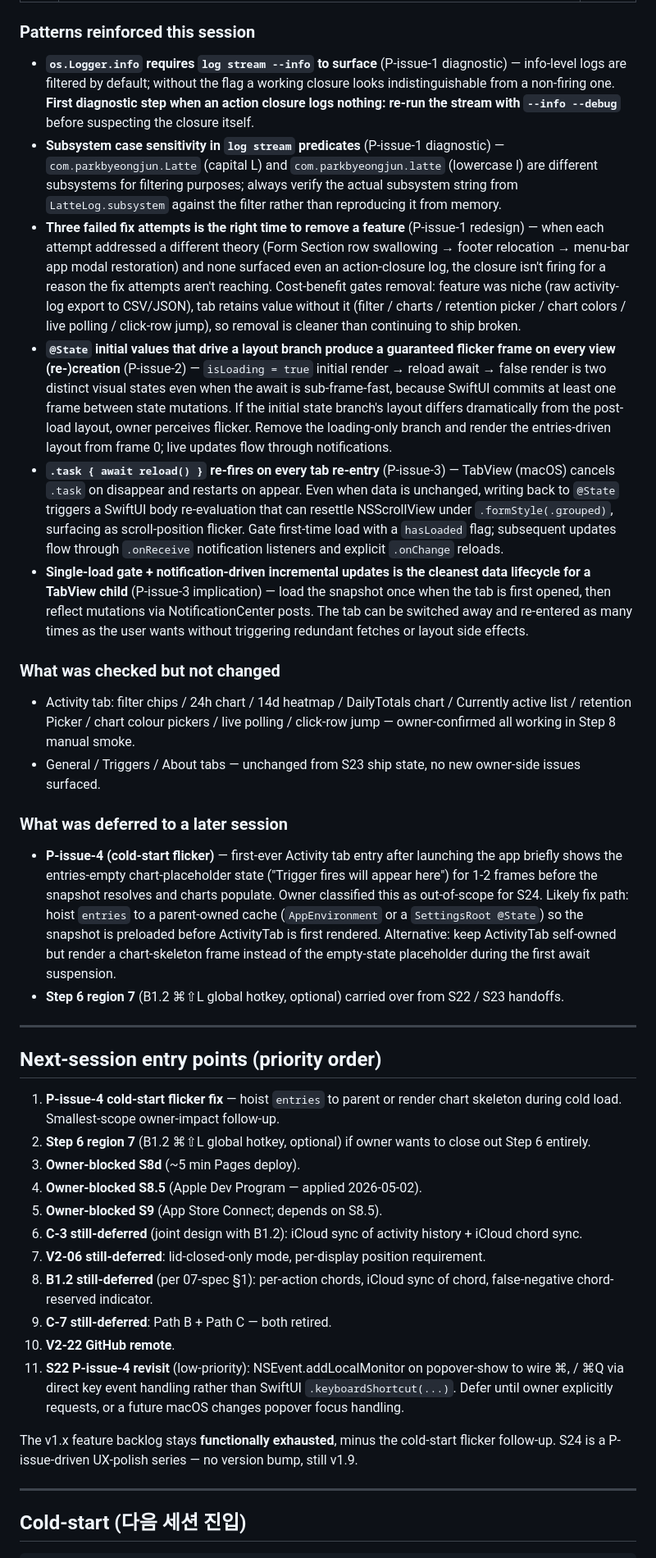
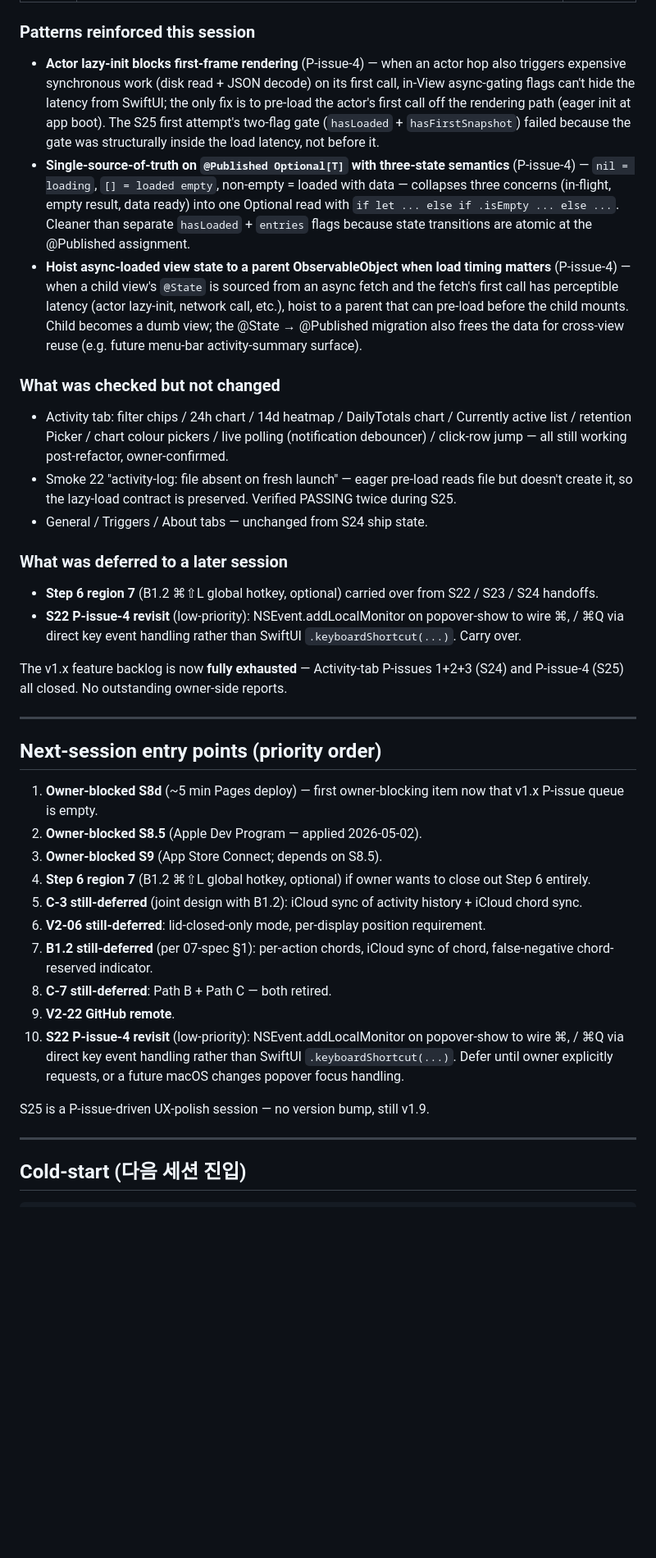
Before and after one commit to SpesPark/latte, a Markdown page: docs/SESSION_HANDOFF.md, the part around one of its changes. Shown at 82% size. Rendered like a GitHub page; blank space fills up the shorter version.

Commit message:
docs: SESSION_HANDOFF + ROADMAP wrap for S25 (P-issue-4 close-out, v1.x P-issue queue empty)

```diff
--- a/docs/SESSION_HANDOFF.md
+++ b/docs/SESSION_HANDOFF.md
@@ -31,40 +29,39 @@
 
 ### Patterns reinforced this session
 
-- **`os.Logger.info` requires `log stream --info` to surface** (P-issue-1 diagnostic) — info-level logs are filtered by default; without the flag a working closure looks indistinguishable from a non-firing one. **First diagnostic step when an action closure logs nothing: re-run the stream with `--info --debug`** before suspecting the closure itself.
-- **Subsystem case sensitivity in `log stream` predicates** (P-issue-1 diagnostic) — `com.parkbyeongjun.Latte` (capital L) and `com.parkbyeongjun.latte` (lowercase l) are different subsystems for filtering purposes; always verify the actual subsystem string from `LatteLog.subsystem` against the filter rather than reproducing it from memory.
-- **Three failed fix attempts is the right time to remove a feature** (P-issue-1 redesign) — when each attempt addressed a different theory (Form Section row swallowing → footer relocation → menu-bar app modal restoration) and none surfaced even an action-closure log, the closure isn't firing for a reason the fix attempts aren't reaching. Cost-benefit gates removal: feature was niche (raw activity-log export to CSV/JSON), tab retains value without it (filter / charts / retention picker / chart colors / live polling / click-row jump), so removal is cleaner than continuing to ship broken.
-- **`@State` initial values that drive a layout branch produce a guaranteed flicker frame on every view (re-)creation** (P-issue-2) — `isLoading = true` initial render → reload await → false render is two distinct visual states even when the await is sub-frame-fast, because SwiftUI commits at least one frame between state mutations. If the initial state branch's layout differs dramatically from the post-load layout, owner perceives flicker. Remove the loading-only branch and render the entries-driven layout from frame 0; live updates flow through notifications.
-- **`.task { await reload() }` re-fires on every tab re-entry** (P-issue-3) — TabView (macOS) cancels `.task` on disappear and restarts on appear. Even when data is unchanged, writing back to `@State` triggers a SwiftUI body re-evaluation that can resettle NSScrollView under `.formStyle(.grouped)`, surfacing as scroll-position flicker. Gate first-time load with a `hasLoaded` flag; subsequent updates flow through `.onReceive` notification listeners and explicit `.onChange` reloads.
-- **Single-load gate + notification-driven incremental updates is the cleanest data lifecycle for a TabView child** (P-issue-3 implication) — load the snapshot once when the tab is first opened, then reflect mutations via NotificationCenter posts. The tab can be switched away and re-entered as many times as the user wants without triggering redundant fetches or layout side effects.
+- **Actor lazy-init blocks first-frame rendering** (P-issue-4) — when an actor hop also triggers expensive synchronous work (disk read + JSON decode) on its first call, in-View async-gating flags can't hide the latency from SwiftUI; the only fix is to pre-load the actor's first call off the rendering path (eager init at app boot). The S25 first attempt's two-flag gate (`hasLoaded` + `hasFirstSnapshot`) failed because the gate was structurally inside the load latency, not before it.
+- **Single-source-of-truth on `@Published Optional[T]` with three-state semantics** (P-issue-4) — `nil = loading`, `[] = loaded empty`, non-empty = loaded with data — collapses three concerns (in-flight, empty result, data ready) into one Optional read with `if let ... else if .isEmpty ... else ...`. Cleaner than separate `hasLoaded` + `entries` flags because state transitions are atomic at the @Published assignment.
+- **Hoist async-loaded view state to a parent ObservableObject when load timing matters** (P-issue-4) — when a child view's `@State` is sourced from an async fetch and the fetch's first call has perceptible latency (actor lazy-init, network call, etc.), hoist to a parent that can pre-load before the child mounts. Child becomes a dumb view; the @State → @Published migration also frees the data for cross-view reuse (e.g. future menu-bar activity-summary surface).
 
 ### What was checked but not changed
 
-- Activity tab: filter chips / 24h chart / 14d heatmap / DailyTotals chart / Currently active list / retention Picker / chart colour pickers / live polling / click-row jump — owner-confirmed all working in Step 8 manual smoke.
-- General / Triggers / About tabs — unchanged from S23 ship state, no new owner-side issues surfaced.
+- Activity tab: filter chips / 24h chart / 14d heatmap / DailyTotals chart / Currently active list / retention Picker / chart colour pickers / live polling (notification debouncer) / click-row jump — all still working post-refactor, owner-confirmed.
+- Smoke 22 "activity-log: file absent on fresh launch" — eager pre-load reads file but doesn't create it, so the lazy-load contract is preserved. Verified PASSING twice during S25.
+- General / Triggers / About tabs — unchanged from S24 ship state.
 
 ### What was deferred to a later session
 
-- **P-issue-4 (cold-start flicker)** — first-ever Activity tab entry after launching the app briefly shows the entries-empty chart-placeholder state ("Trigger fires will appear here") for 1-2 frames before the snapshot resolves and charts populate. Owner classified this as out-of-scope for S24. Likely fix path: hoist `entries` to a parent-owned cache (`AppEnvironment` or a `SettingsRoot @State`) so the snapshot is preloaded before ActivityTab is first rendered. Alternative: keep ActivityTab self-owned but render a chart-skeleton frame instead of the empty-state placeholder during the first await suspension.
-- **Step 6 region 7** (B1.2 ⌘⇧L global hotkey, optional) carried over from S22 / S23 handoffs.
+- **Step 6 region 7** (B1.2 ⌘⇧L global hotkey, optional) carried over from S22 / S23 / S24 handoffs.
+- **S22 P-issue-4 revisit** (low-priority): NSEvent.addLocalMonitor on popover-show to wire ⌘, / ⌘Q via direct key event handling rather than SwiftUI `.keyboardShortcut(...)`. Carry over.
+
+The v1.x feature backlog is now **fully exhausted** — Activity-tab P-issues 1+2+3 (S24) and P-issue-4 (S25) all closed. No outstanding owner-side reports.
 
 ---
 
 ## Next-session entry points (priority order)
 
-1. **P-issue-4 cold-start flicker fix** — hoist `entries` to parent or render chart skeleton during cold load. Smallest-scope owner-impact follow-up.
-2. **Step 6 region 7** (B1.2 ⌘⇧L global hotkey, optional) if owner wants to close out Step 6 entirely.
-3. **Owner-blocked S8d** (~5 min Pages deploy).
-4. **Owner-blocked S8.5** (Apple Dev Program — applied 2026-05-02).
-5. **Owner-blocked S9** (App Store Connect; depends on S8.5).
-6. **C-3 still-deferred** (joint design with B1.2): iCloud sync of activity history + iCloud chord sync.
-7. **V2-06 still-deferred**: lid-closed-only mode, per-display position requirement.
-8. **B1.2 still-deferred** (per 07-spec §1): per-action chords, iCloud sync of chord, false-negative chord-reserved indicator.
-9. **C-7 still-deferred**: Path B + Path C — both retired.
-10. **V2-22 GitHub remote**.
-11. **S22 P-issue-4 revisit** (low-priority): NSEvent.addLocalMonitor on popover-show to wire ⌘, / ⌘Q via direct key event handling rather than SwiftUI `.keyboardShortcut(...)`. Defer until owner explicitly requests, or a future macOS changes popover focus handling.
+1. **Owner-blocked S8d** (~5 min Pages deploy) — first owner-blocking item now that v1.x P-issue queue is empty.
+2. **Owner-blocked S8.5** (Apple Dev Program — applied 2026-05-02).
+3. **Owner-blocked S9** (App Store Connect; depends on S8.5).
+4. **Step 6 region 7** (B1.2 ⌘⇧L global hotkey, optional) if owner wants to close out Step 6 entirely.
+5. **C-3 still-deferred** (joint design with B1.2): iCloud sync of activity history + iCloud chord sync.
+6. **V2-06 still-deferred**: lid-closed-only mode, per-display position requirement.
+7. **B1.2 still-deferred** (per 07-spec §1): per-action chords, iCloud sync of chord, false-negative chord-reserved indicator.
+8. **C-7 still-deferred**: Path B + Path C — both retired.
+9. **V2-22 GitHub remote**.
+10. **S22 P-issue-4 revisit** (low-priority): NSEvent.addLocalMonitor on popover-show to wire ⌘, / ⌘Q via direct key event handling rather than SwiftUI `.keyboardShortcut(...)`. Defer until owner explicitly requests, or a future macOS changes popover focus handling.
 
-The v1.x feature backlog stays **functionally exhausted**, minus the cold-start flicker follow-up. S24 is a P-issue-driven UX-polish series — no version bump, still v1.9.
+S25 is a P-issue-driven UX-polish session — no version bump, still v1.9.
 
 ---
 
```
Also changed, not shown: other parts of docs/SESSION_HANDOFF.md (+17 -19 lines), ROADMAP.md (+1 -0 lines).
